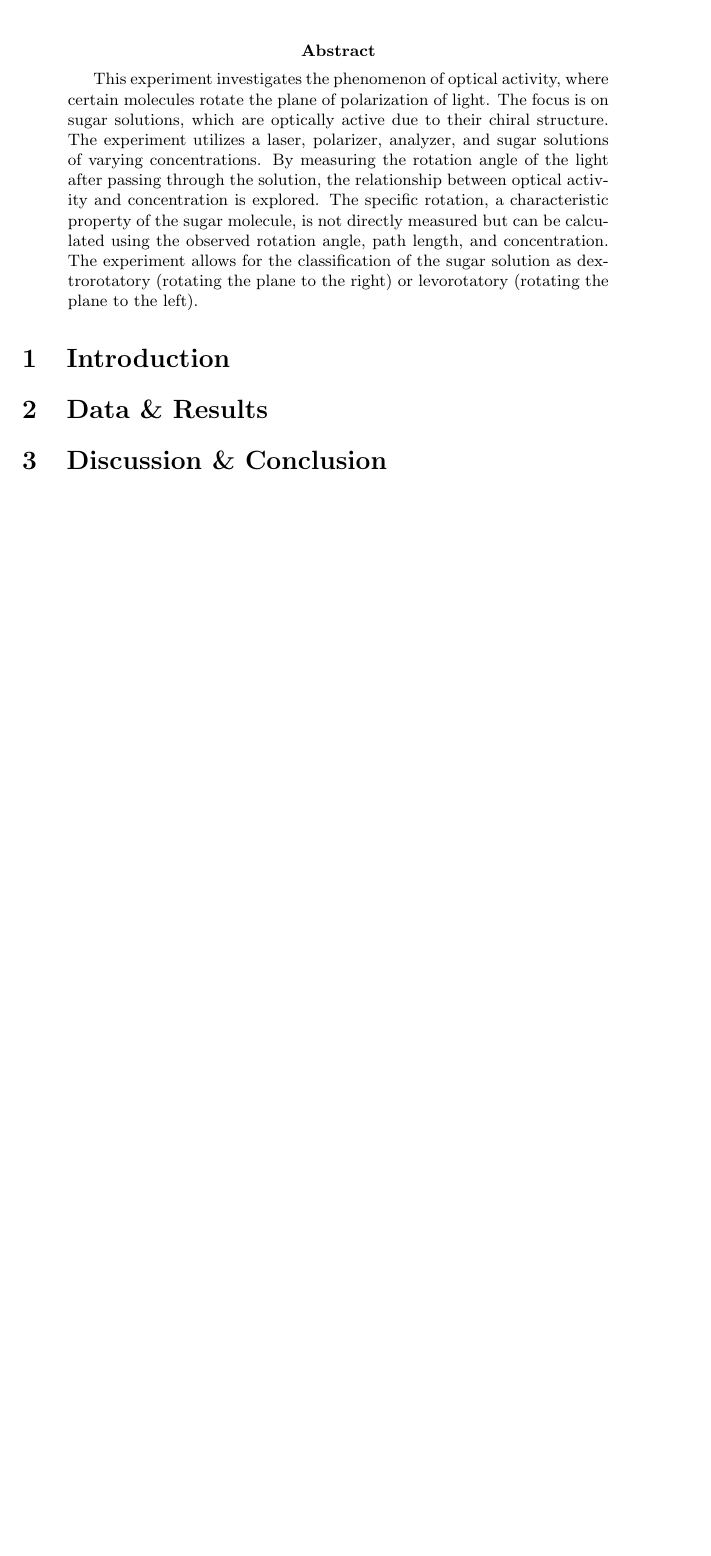
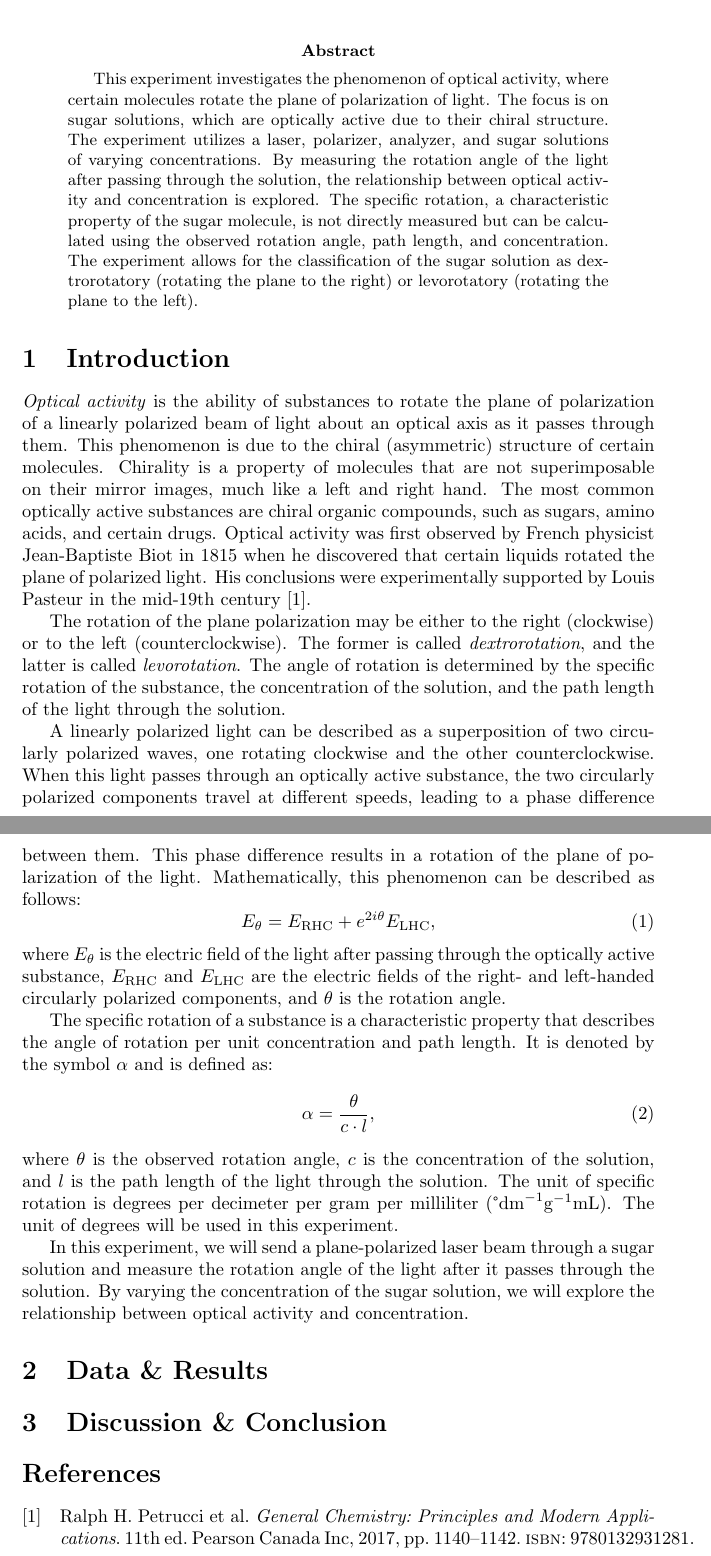
Before and after one commit to rannyyev/phys222, a LaTeX paper (r4/r4.tex): part of the page before the commit and two parts of pages 1 and 2 of 2 after it, the two joined at a grey line, cut so that both start at the same text, the shorter picture padded with empty space. Compiled offline with pdfLaTeX.

Commit message:
Update introduction

```diff
--- a/r4/r4.tex
+++ b/r4/r4.tex
@@ -32,10 +32,31 @@
 \maketitle
 
 \begin{abstract}
-This experiment investigates the phenomenon of optical activity, where certain molecules rotate the plane of polarization of light. The focus is on sugar solutions, which are optically active due to their chiral structure. The experiment utilizes a laser, polarizer, analyzer, and sugar solutions of varying concentrations. By measuring the rotation angle of the light after passing through the solution, the relationship between optical activity and concentration is explored.  The specific rotation, a characteristic property of the sugar molecule, is not directly measured but can be calculated using the observed rotation angle, path length, and concentration. The experiment allows for the classification of the sugar solution as dextrorotatory (rotating the plane to the right) or levorotatory (rotating the plane to the left).
+
+This experiment investigates the phenomenon of optical activity, where certain molecules rotate the plane of polarization of light. The focus is on sugar solutions, which are optically active due to their chiral structure. The experiment utilizes a laser, polarizer, analyzer, and sugar solutions of varying concentrations. By measuring the rotation angle of the light after passing through the solution, the relationship between optical activity and concentration is explored. The specific rotation, a characteristic property of the sugar molecule, is not directly measured but can be calculated using the observed rotation angle, path length, and concentration. The experiment allows for the classification of the sugar solution as dextrorotatory (rotating the plane to the right) or levorotatory (rotating the plane to the left).
+
 \end{abstract}
 
 \section{Introduction}
+
+\textit{Optical activity} is the ability of substances to rotate the plane of polarization of a linearly polarized beam of light about an optical axis as it passes through them. This phenomenon is due to the chiral (asymmetric) structure of certain molecules. Chirality is a property of molecules that are not superimposable on their mirror images, much like a left and right hand. The most common optically active substances are chiral organic compounds, such as sugars, amino acids, and certain drugs. Optical activity was first observed by French physicist Jean-Baptiste Biot in 1815 when he discovered that certain liquids rotated the plane of polarized light. His conclusions were experimentally supported by Louis Pasteur in the mid-19th century \cite{Petrucci_2017}.
+
+The rotation of the plane polarization may be either to the right (clockwise) or to the left (counterclockwise). The former is called \textit{dextrorotation}, and the latter is called \textit{levorotation}. The angle of rotation is determined by the specific rotation of the substance, the concentration of the solution, and the path length of the light through the solution.
+
+A linearly polarized light can be described as a superposition of two circularly polarized waves, one rotating clockwise and the other counterclockwise. When this light passes through an optically active substance, the two circularly polarized components travel at different speeds, leading to a phase difference between them. This phase difference results in a rotation of the plane of polarization of the light. Mathematically, this phenomenon can be described as follows:
+\begin{equation}
+    E_{\theta} = E_{\text{RHC}} + e^{2i\theta}E_{\text{LHC}},
+\end{equation}
+where $E_{\theta}$ is the electric field of the light after passing through the optically active substance, $E_{\text{RHC}}$ and $E_{\text{LHC}}$ are the electric fields of the right- and left-handed circularly polarized components, and $\theta$ is the rotation angle.
+
+The specific rotation of a substance is a characteristic property that describes the angle of rotation per unit concentration and path length. It is denoted by the symbol $\alpha$ and is defined as:
+\begin{equation}
+    \alpha = \frac{\theta}{c \cdot l},
+\end{equation}
+where $\theta$ is the observed rotation angle, $c$ is the concentration of the solution, and $l$ is the path length of the light through the solution. The unit of specific rotation is degrees per decimeter per gram per milliliter ($\degree \text{dm}^{-1} \text{g}^{-1} \text{mL}$). The unit of degrees will be used in this experiment.
+
+
+In this experiment, we will send a plane-polarized laser beam through a sugar solution and measure the rotation angle of the light after it passes through the solution. By varying the concentration of the sugar solution, we will explore the relationship between optical activity and concentration.
 
 \section{Data \& Results}
 
```
Also changed, not shown: r4/references.bib (+9 -17 lines), r4/example_figure.png (deleted), r4/r4.pdf.
